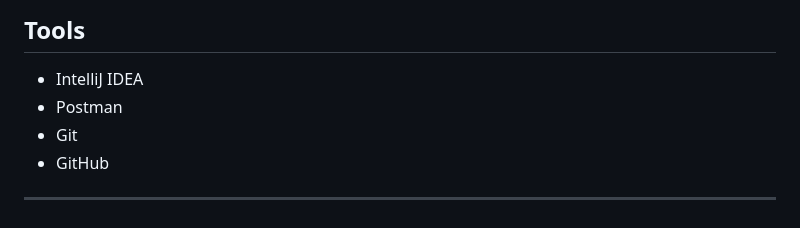
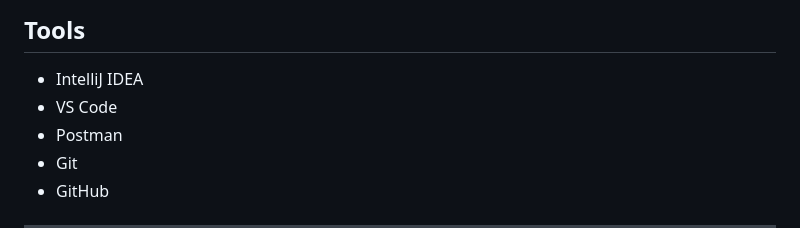
Before and after one commit to GorkemErtas/vehicle-inspector, a Markdown page: README.md, the part around the change. Drawn GitHub-style.

```diff
--- a/README.md
+++ b/README.md
@@ -108,6 +108,7 @@ The project follows a microservice-style architecture:
 ## Tools
 
 - IntelliJ IDEA
+- VS Code
 - Postman
 - Git
 - GitHub
```
